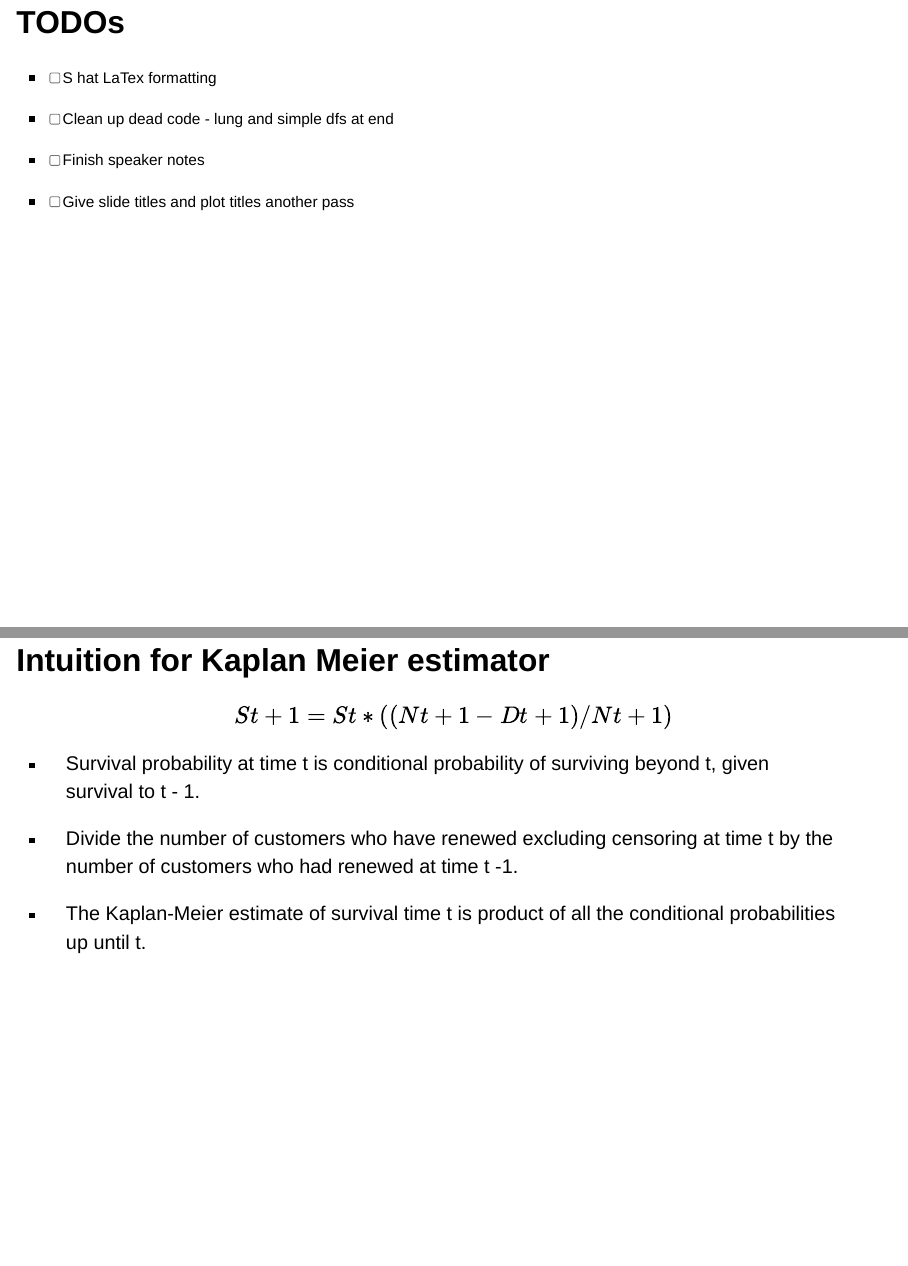
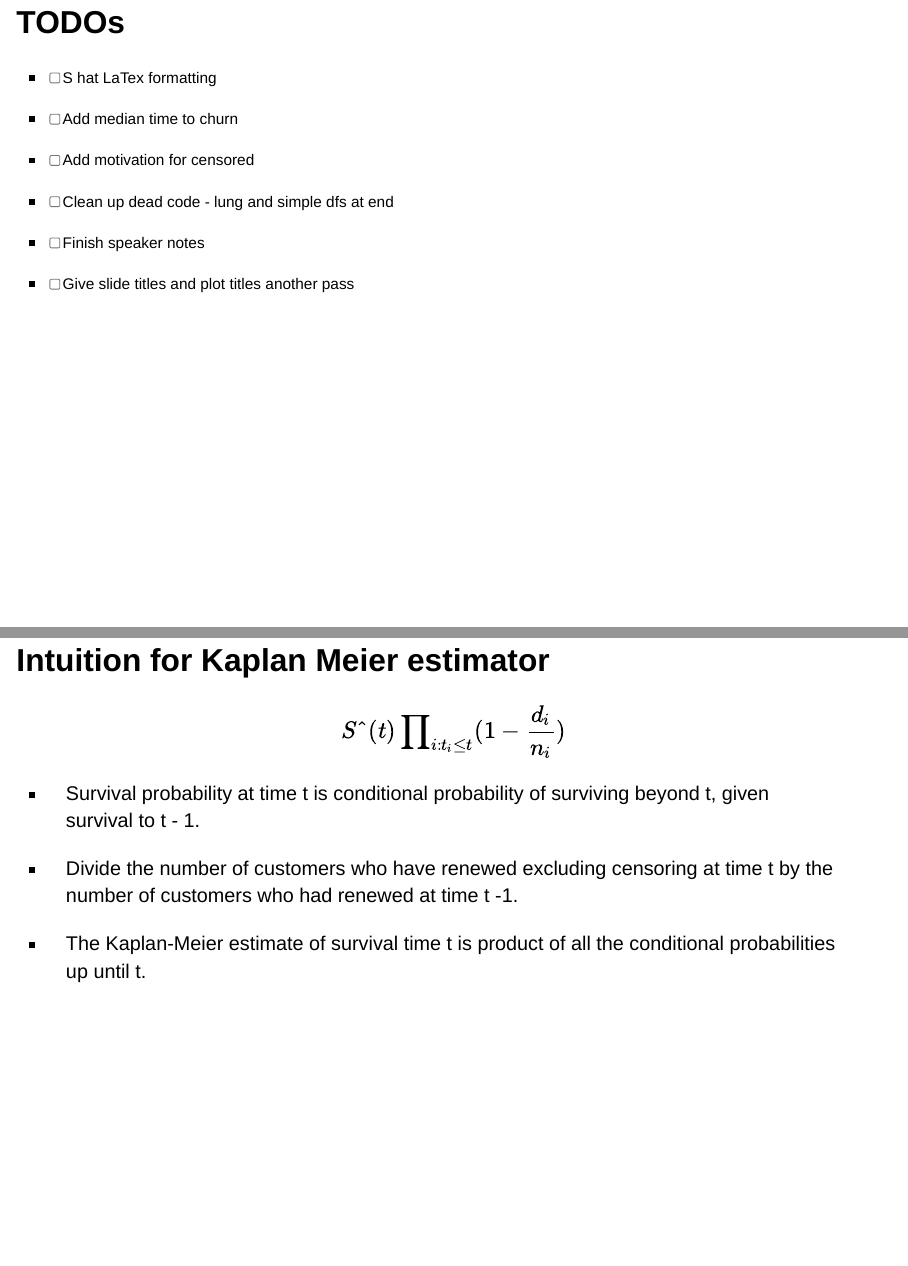
Before and after one commit to andreasorcinelli/survival-analysis-3-ways, a Quarto document (survival-analysis-3-ways-presentation.qmd): pages 2 and 27 of 33, joined at a grey line. Rendered offline with R 4.5, knitr and Pandoc in place of Quarto, with nearby package versions; drawn as Slidy slides in place of the format the file asks for; some code elsewhere in the file could not run offline; column names are cleaned by a stand-in for the janitor package.

Commit message:
update LaTex formatting

```diff
--- a/survival-analysis-3-ways-presentation.qmd
+++ b/survival-analysis-3-ways-presentation.qmd
@@ -13,6 +13,8 @@ library(lubridate)
 ## TODOs {.smaller}
 
 -   [ ] S hat LaTex formatting
+-   [ ] Add median time to churn
+-   [ ] Add motivation for censored
 -   [ ] Clean up dead code - lung and simple dfs at end
 -   [ ] Finish speaker notes
 -   [ ] Give slide titles and plot titles another pass
@@ -416,7 +418,7 @@ pred_df |>
 
 ## Intuition for Kaplan Meier estimator {.smaller}
 
-$$St+1 = St*((Nt+1-Dt+1)/Nt+1)$$
+$$S\hat{}(t)∏_{i: t_{i}≤t}(1 - \frac{d_{i}}{n_{i}})$$
 
 -   Survival probability at time t is conditional probability of surviving beyond t, given survival to t - 1.
 
```
